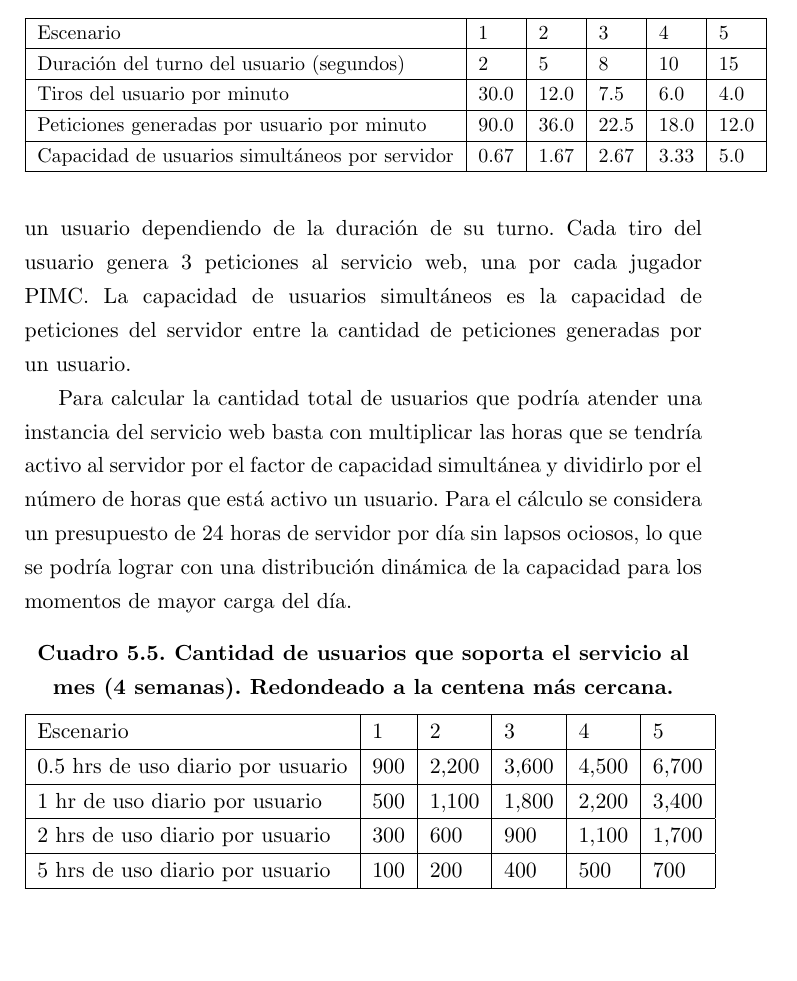
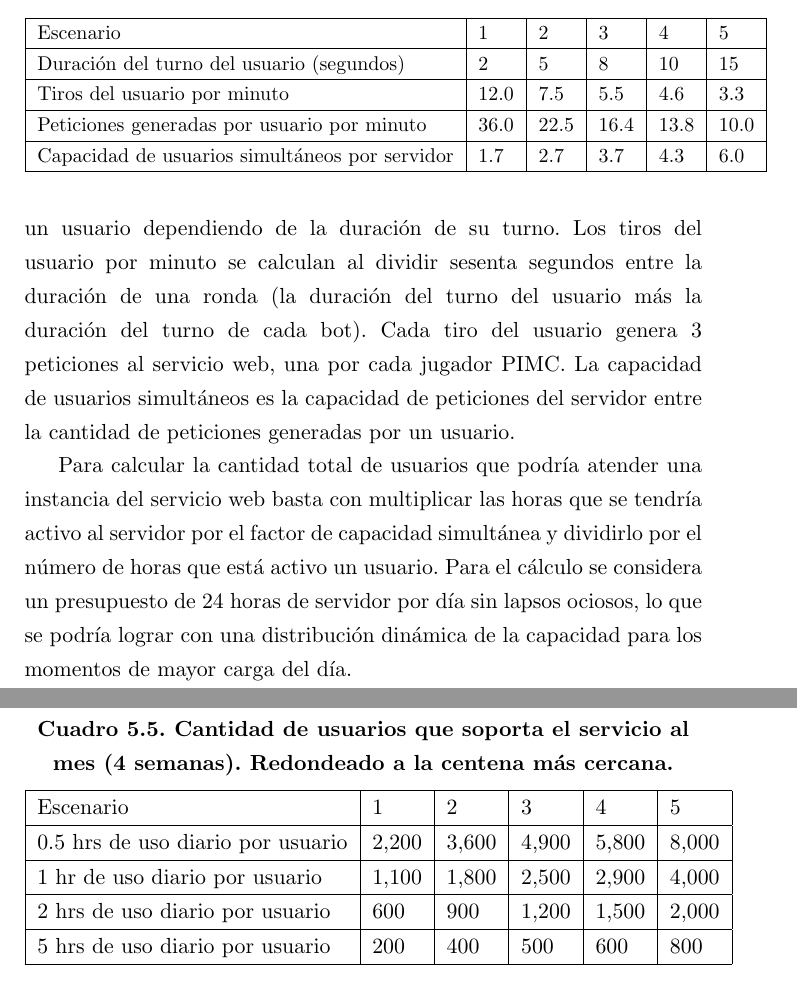
Before and after one commit to andrscyv/tesis, a LaTeX book (src/main.tex, which reads src/Chapters/5.resultados.tex): part of page 38 of 42 before the commit and two parts of pages 38 and 39 of 42 after it, the two joined at a grey line, cut so that both start at the same text, the shorter picture padded with empty space. Compiled offline with pdfLaTeX.

Commit message:
fix: calculo correcto de capacidad del sistema

```diff
--- a/src/Chapters/5.resultados.tex
+++ b/src/Chapters/5.resultados.tex
@@ -231,11 +231,11 @@ dos jugadores PIMC.
     \small
     \begin{tabular}{|l|l|l|l|l|l|}
     \hline
-        Escenario &  1 &  2 & 3 & 4 & 5 \\ \hline
+        Escenario & 1 & 2 & 3 & 4 & 5 \\ \hline
         Duración del turno del usuario (segundos) & 2 & 5 & 8 & 10 & 15 \\ \hline
-        Tiros del usuario por minuto & 30.0 & 12.0 & 7.5 & 6.0 & 4.0 \\ \hline
-        Peticiones generadas por usuario por minuto & 90.0 & 36.0 & 22.5 & 18.0 & 12.0 \\ \hline
-        Capacidad de usuarios simultáneos por servidor & 0.67 & 1.67 & 2.67 & 3.33 & 5.0 \\ \hline
+        Tiros del usuario por minuto & 12.0 & 7.5 & 5.5 & 4.6 & 3.3 \\ \hline
+        Peticiones generadas por usuario por minuto & 36.0 & 22.5 & 16.4 & 13.8 & 10.0 \\ \hline
+        Capacidad de usuarios simultáneos por servidor & 1.7 & 2.7 & 3.7 & 4.3 & 6.0 \\ \hline
     \end{tabular}
     \label{CPC}
 \end{table}
@@ -244,10 +244,12 @@ Para efectos de la estimación, se considera que un servicio web basado en el
 jugador PIMC tendría la capacidad de responder a 60 peticiones por minuto ya que
 el jugador tarda 1 segundo en calcular la ficha que tirará. En el cuadro
 \ref{CPC} se caracteriza la carga generada por un usuario dependiendo de la
-duración de su turno. Cada tiro del usuario genera 3 peticiones al servicio web,
-una por cada jugador PIMC. La capacidad de usuarios simultáneos es la capacidad
-de peticiones del servidor entre la cantidad de peticiones generadas por un
-usuario.
+duración de su turno. Los tiros del usuario por minuto se calculan al dividir
+sesenta segundos entre la duración de una ronda (la duración del turno del
+usuario más la duración del turno de cada bot). Cada tiro del usuario genera 3
+peticiones al servicio web, una por cada jugador PIMC. La capacidad de usuarios
+simultáneos es la capacidad de peticiones del servidor entre la cantidad de
+peticiones generadas por un usuario.
 
 Para calcular la cantidad total de usuarios que podría atender una instancia del
 servicio web basta con multiplicar las horas que se tendría activo al servidor
@@ -263,14 +265,14 @@ distribución dinámica de la capacidad para los momentos de mayor carga del dí
     \begin{tabular}{|l|l|l|l|l|l|}
     \hline
         Escenario & 1 & 2 & 3 & 4 & 5 \\ \hline
-        % 0.5 hrs de uso por dia  & 900 & 2244 & 3588 & 4475 & 6720 \\ \hline
-        % 1 hr de uso por dia & 450 & 1122 & 1794 & 2237 & 3360 \\ \hline
-        % 2 hrs de uso por día & 225 & 561 & 897 & 1118 & 1680 \\ \hline
-        % 5 hrs de uso por día & 90 & 224 & 358 & 447 & 672 \\ \hline
-        0.5 hrs de uso diario por usuario & 900 & 2,200 & 3,600 & 4,500 & 6,700 \\ \hline
-          1 hr  de uso diario por usuario & 500 & 1,100 & 1,800 & 2,200 & 3,400 \\ \hline
-          2 hrs de uso diario por usuario & 300 & 600 & 900 & 1,100 & 1,700 \\ \hline
-          5 hrs de uso diario por usuario & 100 & 200 & 400 & 500 & 700 \\ \hline
+        % 0.5 hrs de uso al dia por usuario & 2240 & 3584 & 4928 & 5824 & 8064 \\ \hline
+        % 1 hr de uso al dia por usuario & 1120 & 1792 & 2464 & 2912 & 4032 \\ \hline
+        % 2 hrs de uso al dia por usuario & 560 & 896 & 1232 & 1456 & 2016 \\ \hline
+        % 5 hrs de uso al dia por usuario & 224 & 358 & 492 & 582 & 806 \\ \hline
+        0.5 hrs de uso diario por usuario & 2,200 & 3,600 & 4,900 & 5,800 & 8,000 \\ \hline
+          1 hr  de uso diario por usuario & 1,100 & 1,800 & 2,500 & 2,900 & 4,000 \\ \hline
+          2 hrs de uso diario por usuario & 600   & 900   & 1,200 & 1,500 & 2,000 \\ \hline
+          5 hrs de uso diario por usuario & 200   & 400   & 500   & 600   & 800   \\ \hline
     \end{tabular}
     \label{CPCU}
 \end{table}
```
Also changed, not shown: experiment_results/capacidad_sistema.csv (+6 -6 lines), src/Chapters/3.diseno.tex (+1 -1 lines), 1 other file.
